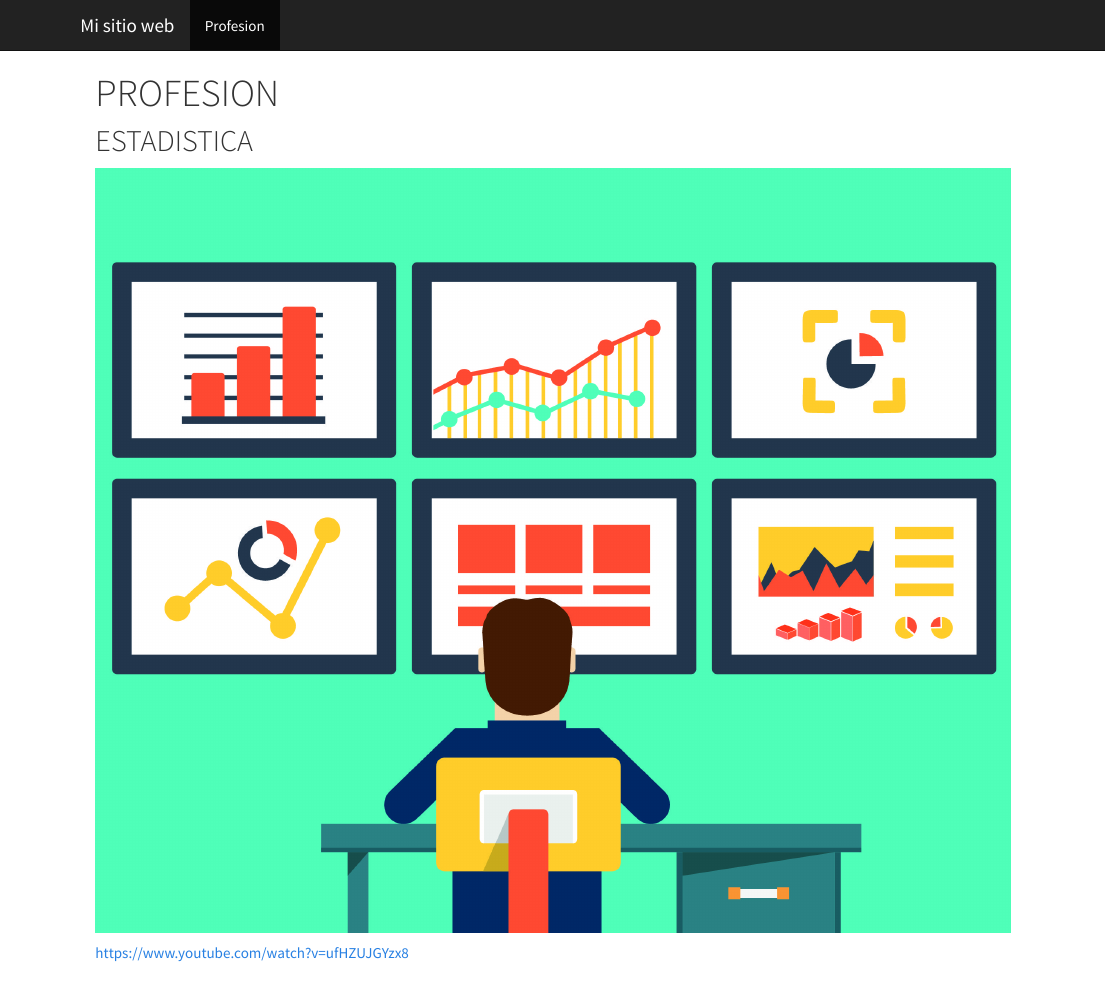
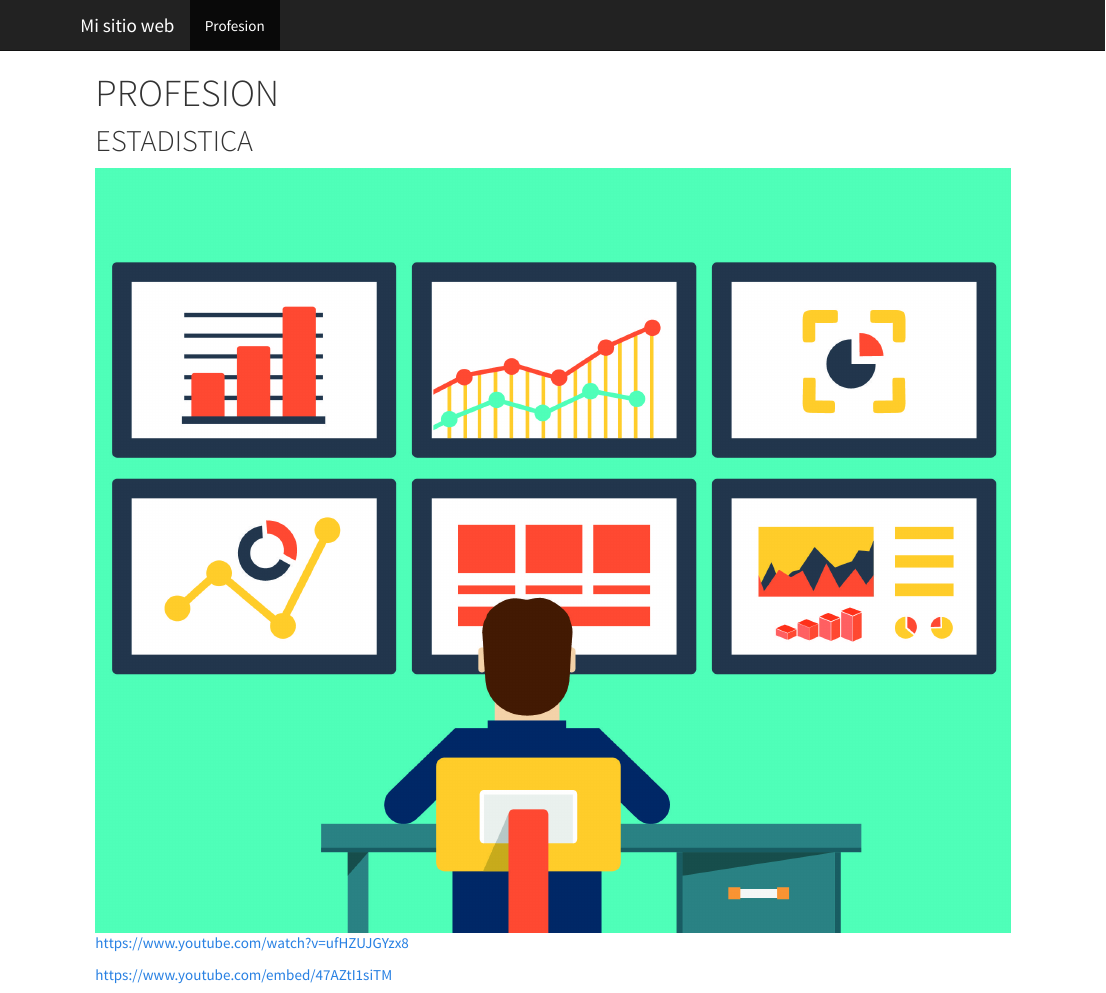
Before and after one commit to jfmirag/jfmirag.github.io, an R Markdown document (about.Rmd): the page in a window 1100 px wide, from its top. The pictures show the output file about.html that the author committed with the source, opened offline; library style sheets and scripts come from the installed R packages.

Commit message:
se prueban otros videos

```diff
--- a/about.Rmd
+++ b/about.Rmd
@@ -11,13 +11,14 @@ knitr::opts_chunk$set(echo = FALSE)
 
 ![](estadistica.jpg "http://cerasis.com/2014/07/16/manufacturing-metrics/")
 
-[](https://www.youtube.com/watch?v=ufHZUJGYzx8)
-
 <https://www.youtube.com/watch?v=ufHZUJGYzx8>
 
-<iframe width="300" height="200" src="https://www.youtube.com/watch?v=ufHZUJGYzx8" frameborder="0" allowfullscreen=""></iframe>
 
-<p><iframe width="300" height="200" src="https://www.youtube.com/watch?v=ufHZUJGYzx8" frameborder="0" allowfullscreen=""></iframe></p>
+<https://www.youtube.com/embed/47AZtI1siTM>
+
+<iframe width="300" height="200" src="https://www.youtube.com/embed/47AZtI1siTM" frameborder="0" allowfullscreen=""></iframe>
+
+<p><iframe width="300" height="200" src="https://www.youtube.com/embed/47AZtI1siTM" frameborder="0" allowfullscreen=""></iframe></p>
 
 [Estadistica descriptiva](descriptiva.html)
 
```
Also changed, not shown: about.html.
